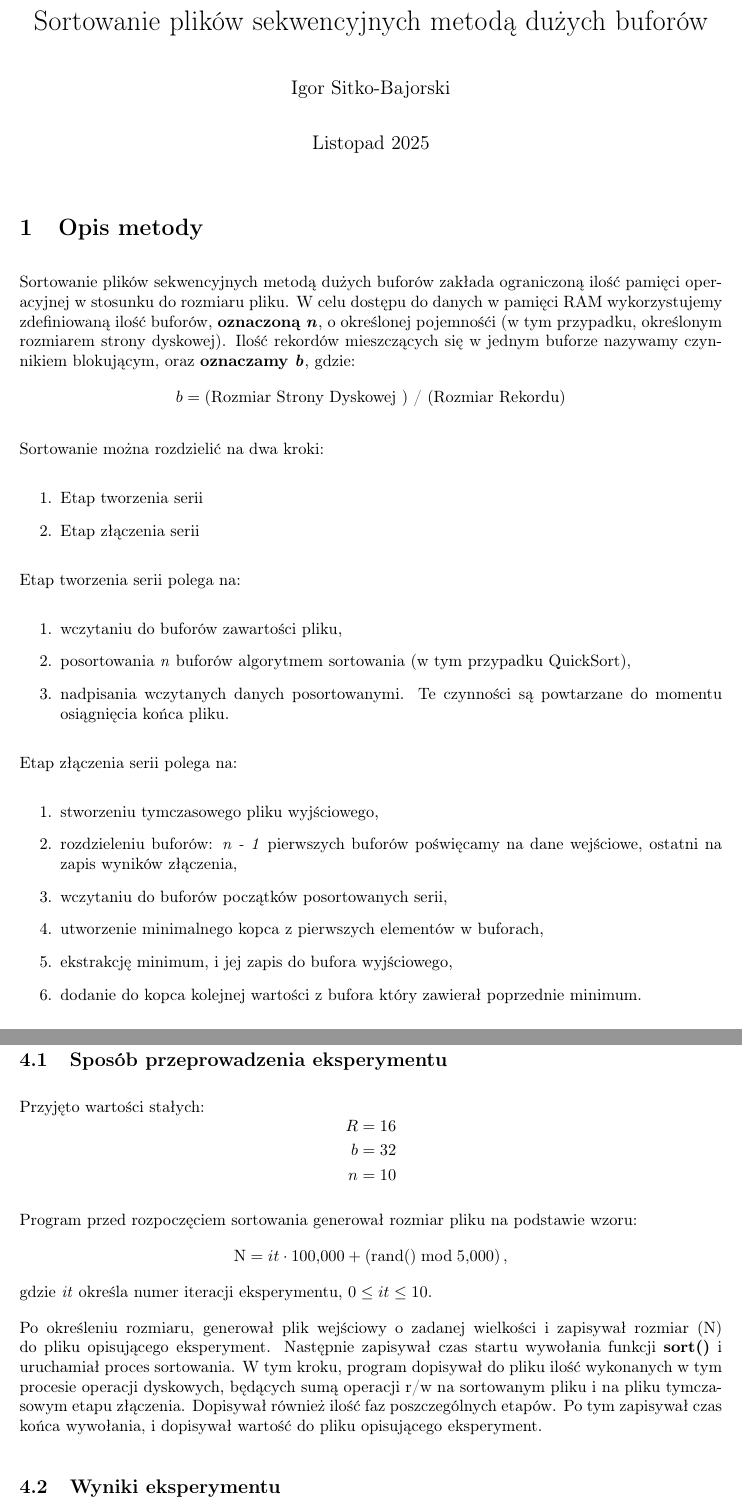
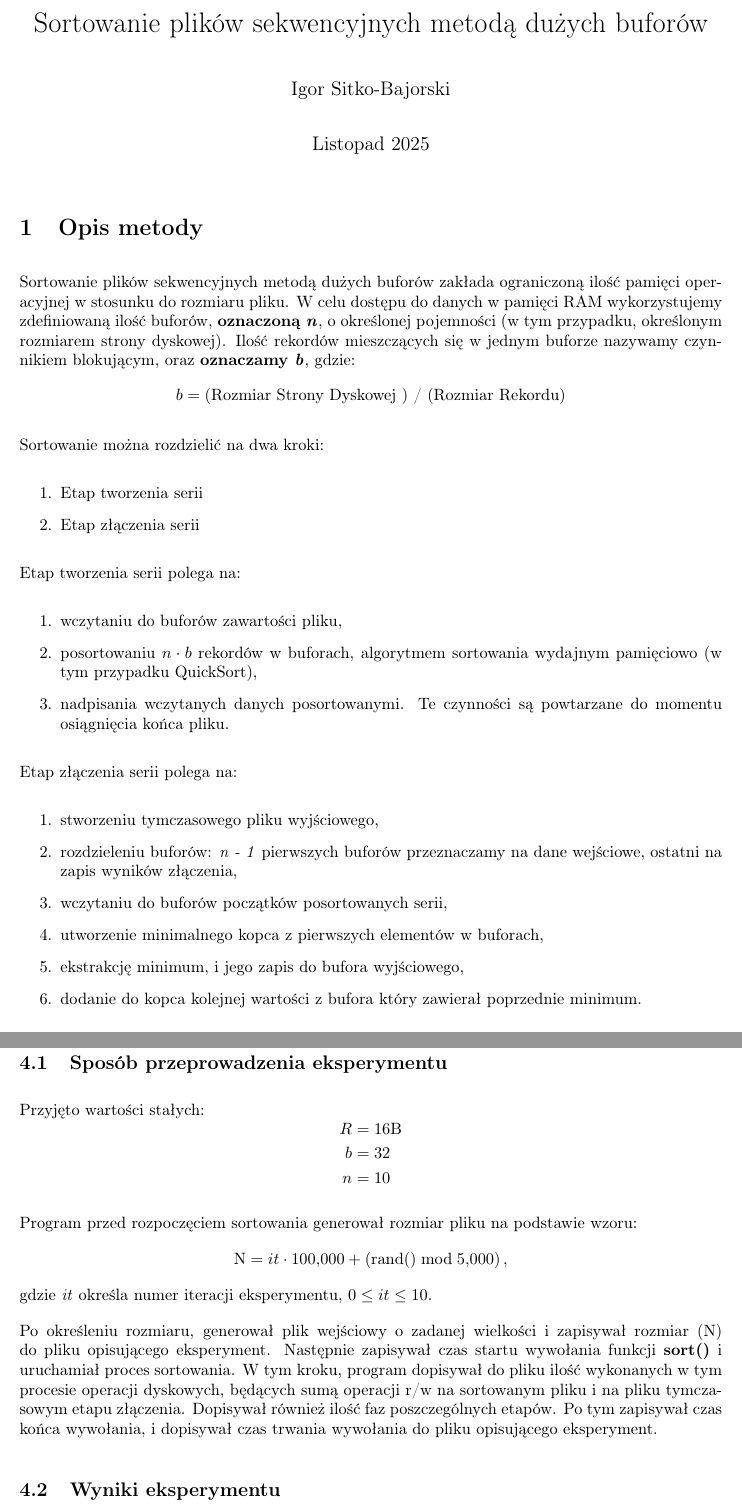
Before and after one commit to guyv12/uni-tape-sort, a LaTeX document (docs/main.tex): two parts of pages 1 and 3 of 8, joined at a grey line, cut so that both start at the same text. Compiled offline with pdfLaTeX.

Commit message:
add final docs

```diff
--- a/docs/main.tex
+++ b/docs/main.tex
@@ -20,7 +20,7 @@
 \maketitle
 
 \section{Opis metody}
-Sortowanie plików sekwencyjnych metodą dużych buforów zakłada ograniczoną ilość pamięci operacyjnej w stosunku do rozmiaru pliku. W celu dostępu do danych w pamięci RAM wykorzystujemy zdefiniowaną ilość buforów, \textbf{oznaczoną \textit{n}}, o określonej pojemnośći (w tym przypadku, określonym rozmiarem strony dyskowej). Ilość rekordów mieszczących się w jednym buforze nazywamy czynnikiem blokującym, oraz \textbf{oznaczamy \textit{b}}, gdzie:
+Sortowanie plików sekwencyjnych metodą dużych buforów zakłada ograniczoną ilość pamięci operacyjnej w stosunku do rozmiaru pliku. W celu dostępu do danych w pamięci RAM wykorzystujemy zdefiniowaną ilość buforów, \textbf{oznaczoną \textit{n}}, o określonej pojemności (w tym przypadku, określonym rozmiarem strony dyskowej). Ilość rekordów mieszczących się w jednym buforze nazywamy czynnikiem blokującym, oraz \textbf{oznaczamy \textit{b}}, gdzie:
 \[
 b = \text{(Rozmiar Strony Dyskowej ) / (Rozmiar Rekordu)}
 \]
@@ -34,17 +34,17 @@ Sortowanie można rozdzielić na dwa kroki:
 Etap tworzenia serii polega na:
 \begin{enumerate}
     \item wczytaniu do buforów zawartości pliku,
-    \item posortowania \textit{n} buforów algorytmem sortowania (w tym przypadku QuickSort),
+    \item posortowaniu \(n \cdot b\) rekordów w buforach, algorytmem sortowania wydajnym pamięciowo (w tym przypadku QuickSort),
     \item nadpisania wczytanych danych posortowanymi. Te czynności są powtarzane do momentu osiągnięcia końca pliku.
 \end{enumerate}
 
 Etap złączenia serii polega na:
 \begin{enumerate}
     \item stworzeniu tymczasowego pliku wyjściowego,
-    \item rozdzieleniu buforów: \textit{n - 1} pierwszych buforów poświęcamy na dane wejściowe, ostatni na zapis wyników złączenia,
+    \item rozdzieleniu buforów: \textit{n - 1} pierwszych buforów przeznaczamy na dane wejściowe, ostatni na zapis wyników złączenia,
     \item wczytaniu do buforów początków posortowanych serii,
     \item utworzenie minimalnego kopca z pierwszych elementów w buforach,
-    \item ekstrakcję minimum, i jej zapis do bufora wyjściowego,
+    \item ekstrakcję minimum, i jego zapis do bufora wyjściowego,
     \item dodanie do kopca kolejnej wartości z bufora który zawierał poprzednie minimum.
 \end{enumerate}
 
@@ -87,7 +87,7 @@ W trakcie sortowania po każdym przejściu pętli w funkcjach \textbf{create\_ru
 Przyjęto wartości stałych:
 \[
 \begin{aligned}
-R &= 16\\
+R &= 16\text{B}\\
 b &= 32\\
 n &= 10
 \end{aligned}
@@ -101,7 +101,7 @@ gdzie \textit{it} określa numer iteracji eksperymentu, \(0 \le it \le 10\).
 
 
 Po określeniu rozmiaru, generował plik wejściowy o zadanej wielkości i zapisywał rozmiar (N) do pliku opisującego eksperyment.
-Następnie zapisywał czas startu wywołania funkcji \textbf{sort()} i uruchamiał proces sortowania. W tym kroku, program dopisywał do pliku ilość wykonanych w tym procesie operacji dyskowych, będących sumą operacji r/w na sortowanym pliku i na pliku tymczasowym etapu złączenia. Dopisywał również ilość faz poszczególnych etapów. Po tym zapisywał czas końca wywołania, i dopisywał wartość do pliku opisującego eksperyment.
+Następnie zapisywał czas startu wywołania funkcji \textbf{sort()} i uruchamiał proces sortowania. W tym kroku, program dopisywał do pliku ilość wykonanych w tym procesie operacji dyskowych, będących sumą operacji r/w na sortowanym pliku i na pliku tymczasowym etapu złączenia. Dopisywał również ilość faz poszczególnych etapów. Po tym zapisywał czas końca wywołania, i dopisywał czas trwania wywołania do pliku opisującego eksperyment.
 
 
 \subsection{Wyniki eksperymentu}
```
Also changed, not shown: docs/struktury_bd_tasmy.pdf, docs/main.tex (4 more changed lines).
